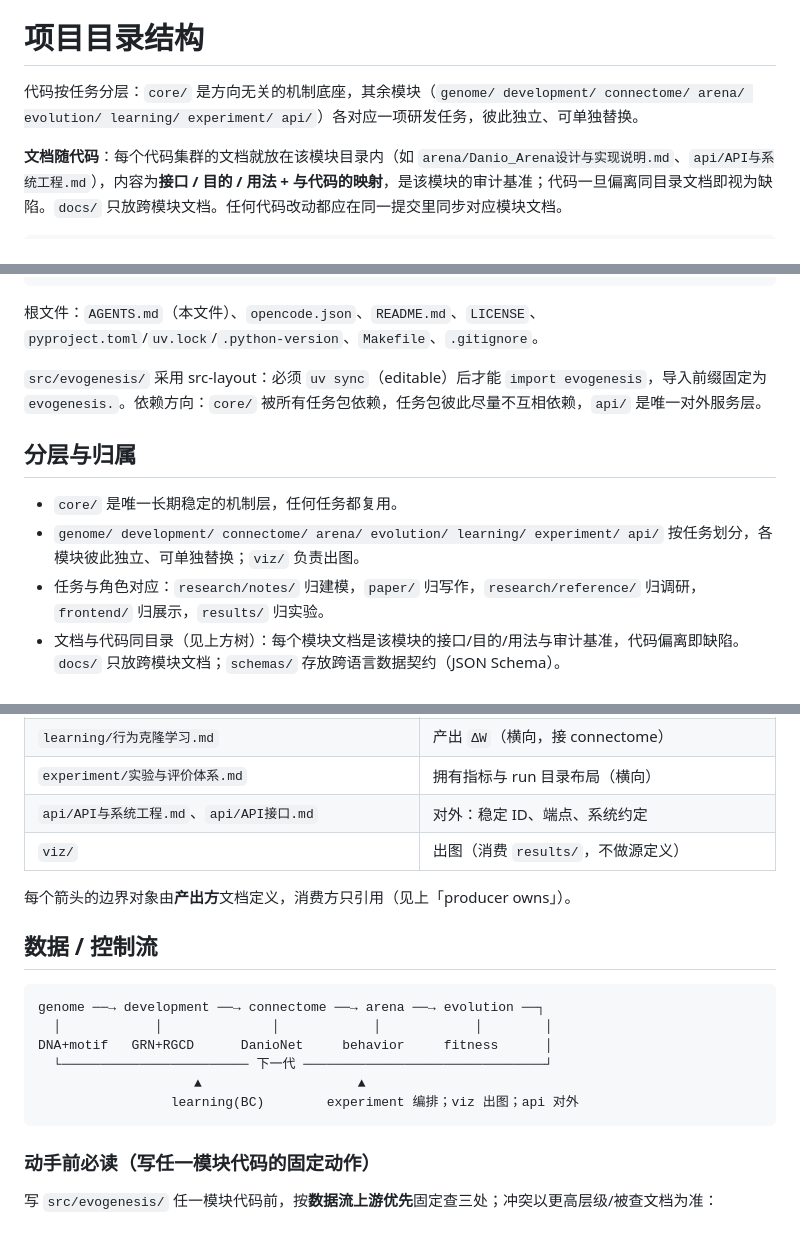
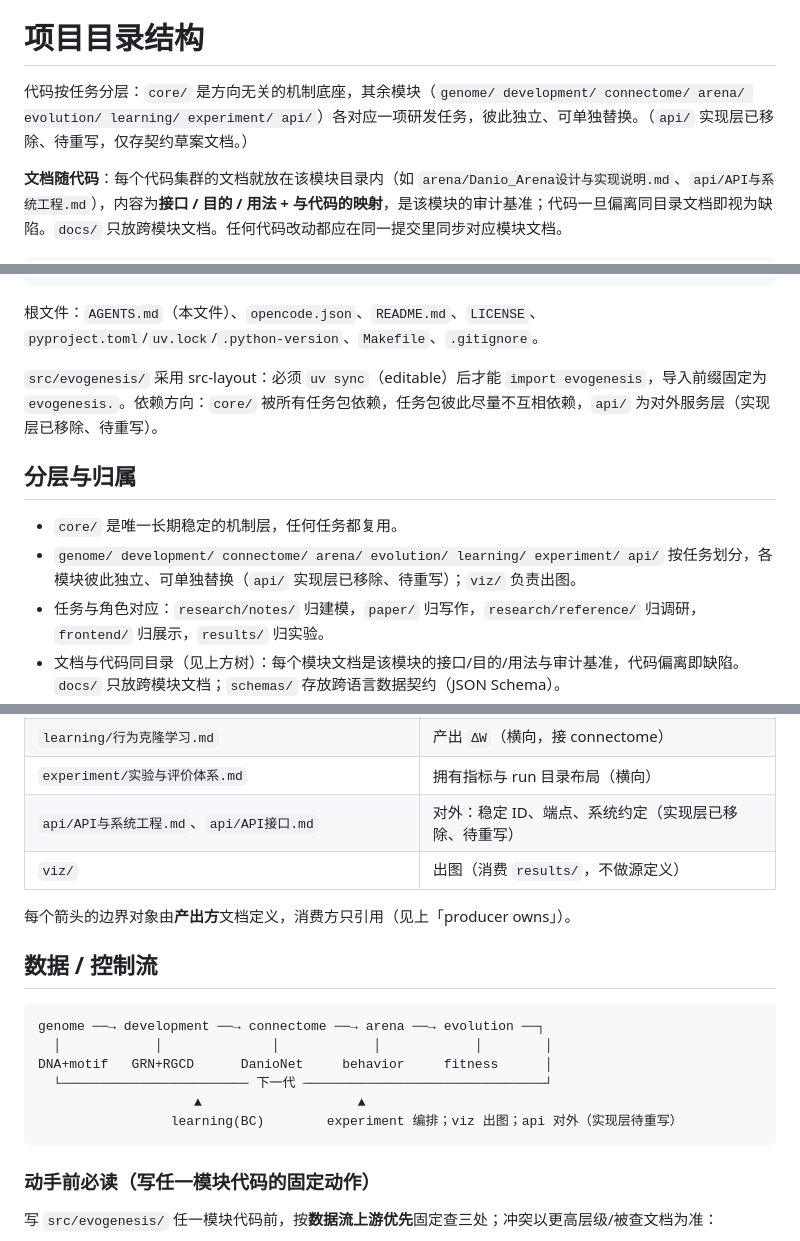
Before and after one commit to 54cwh/mathHackathon, a Markdown page: AGENTS.md, 3 parts joined by grey strips. GitHub-like rendering.

Commit message:
docs(agents): 标注 api/ 实现层已移除、待重写（模块清单/目录树/归属表/文档关系表/数据流）
api 服务层实现（app/schemas/session/stubs/ws）已删除，仅存两份契约草案 .md；AGENTS 此前仍将其当作现存模块，现与两个 api 文档顶部的状态行对齐。技术栈条目保留。

````diff
--- a/AGENTS.md
+++ b/AGENTS.md
@@ -11,7 +11,7 @@
 
 # 项目目录结构
 
-代码按任务分层：`core/` 是方向无关的机制底座，其余模块（`genome/ development/ connectome/ arena/ evolution/ learning/ experiment/ api/`）各对应一项研发任务，彼此独立、可单独替换。
+代码按任务分层：`core/` 是方向无关的机制底座，其余模块（`genome/ development/ connectome/ arena/ evolution/ learning/ experiment/ api/`）各对应一项研发任务，彼此独立、可单独替换。（`api/` 实现层已移除、待重写，仅存契约草案文档。）
 
 **文档随代码**：每个代码集群的文档就放在该模块目录内（如 `arena/Danio_Arena设计与实现说明.md`、`api/API与系统工程.md`），内容为**接口 / 目的 / 用法 + 与代码的映射**，是该模块的审计基准；代码一旦偏离同目录文档即视为缺陷。`docs/` 只放跨模块文档。任何代码改动都应在同一提交里同步对应模块文档。
 
@@ -68,12 +68,12 @@ mathHackathon/
 
 根文件：`AGENTS.md`（本文件）、`opencode.json`、`README.md`、`LICENSE`、`pyproject.toml`/`uv.lock`/`.python-version`、`Makefile`、`.gitignore`。
 
-`src/evogenesis/` 采用 src-layout：必须 `uv sync`（editable）后才能 `import evogenesis`，导入前缀固定为 `evogenesis.`。依赖方向：`core/` 被所有任务包依赖，任务包彼此尽量不互相依赖，`api/` 是唯一对外服务层。
+`src/evogenesis/` 采用 src-layout：必须 `uv sync`（editable）后才能 `import evogenesis`，导入前缀固定为 `evogenesis.`。依赖方向：`core/` 被所有任务包依赖，任务包彼此尽量不互相依赖，`api/` 为对外服务层（实现层已移除、待重写）。
 
 ## 分层与归属
 
 - `core/` 是唯一长期稳定的机制层，任何任务都复用。
-- `genome/ development/ connectome/ arena/ evolution/ learning/ experiment/ api/` 按任务划分，各模块彼此独立、可单独替换；`viz/` 负责出图。
+- `genome/ development/ connectome/ arena/ evolution/ learning/ experiment/ api/` 按任务划分，各模块彼此独立、可单独替换（`api/` 实现层已移除、待重写）；`viz/` 负责出图。
 - 任务与角色对应：`research/notes/` 归建模，`paper/` 归写作，`research/reference/` 归调研，`frontend/` 归展示，`results/` 归实验。
 - 文档与代码同目录（见上方树）：每个模块文档是该模块的接口/目的/用法与审计基准，代码偏离即缺陷。`docs/` 只放跨模块文档；`schemas/` 存放跨语言数据契约（JSON Schema）。
 
@@ -144,7 +144,7 @@ mathHackathon/
 | `evolution/遗传繁殖与演化模型.md` | 产出 fitness、下一代 genome |
 | `learning/行为克隆学习.md` | 产出 `ΔW`（横向，接 connectome） |
 | `experiment/实验与评价体系.md` | 拥有指标与 run 目录布局（横向） |
-| `api/API与系统工程.md`、`api/API接口.md` | 对外：稳定 ID、端点、系统约定 |
+| `api/API与系统工程.md`、`api/API接口.md` | 对外：稳定 ID、端点、系统约定（实现层已移除、待重写） |
 | `viz/` | 出图（消费 `results/`，不做源定义） |
 
 每个箭头的边界对象由**产出方**文档定义，消费方只引用（见上「producer owns」）。
@@ -157,7 +157,7 @@ genome ──→ development ──→ connectome ──→ arena ──→ evol
 DNA+motif   GRN+RGCD      DanioNet     behavior     fitness      │
   └──────────────────────── 下一代 ───────────────────────────────┘
                     ▲                    ▲
-                 learning(BC)        experiment 编排；viz 出图；api 对外
+                 learning(BC)        experiment 编排；viz 出图；api 对外（实现层待重写）
 ```
 
 ### 动手前必读（写任一模块代码的固定动作）
````
Also changed, not shown: other parts of AGENTS.md (+2 -2 lines).
